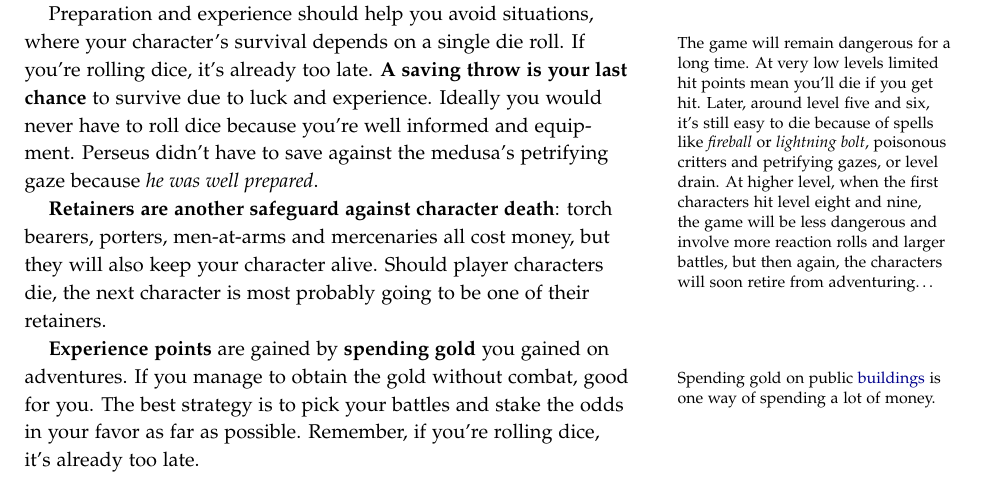
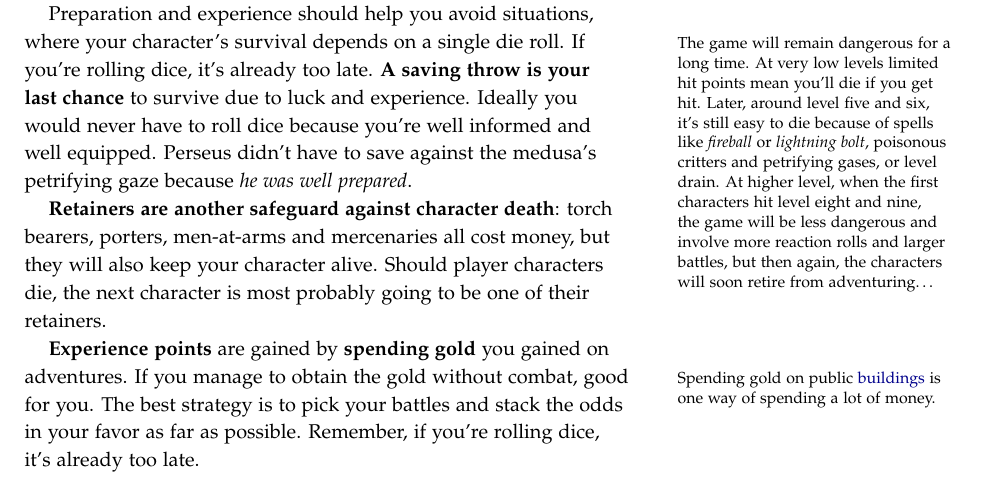
Before and after one commit to kensanata/halberdsnhelmets, a LaTeX book (Halberds-and-Helmets.ltx): part of page 1 of 20, cut so that both start at the same text. Compiled offline with pdfLaTeX.

Commit message:
Fix typos in introduction (Old School section)

```diff
--- a/Halberds-and-Helmets.ltx
+++ b/Halberds-and-Helmets.ltx
@@ -117,13 +117,13 @@ your character's survival depends on a single die roll.\marginnote{The
   limited hit points mean you'll die if you get hit. Later, around
   level five and six, it's still easy to die because of spells like
   \emph{fireball} or \emph{lightning bolt}, poisonous critters and
-  petrifying gazes, or level drain. At higher level, when the first
+  petrifying gases, or level drain. At higher level, when the first
   characters hit level eight and nine, the game will be less dangerous
   and involve more reaction rolls and larger battles, but then again,
   the characters will soon retire from adventuring…} If you're rolling
 dice, it's already too late. \textbf{A saving throw is your last
   chance} to survive due to luck and experience. Ideally you would
-never have to roll dice because you're well informed and equipment.
+never have to roll dice because you're well informed and well equipped.
 Perseus didn't have to save against the medusa's petrifying gaze
 because \emph{he was well prepared}.
 
@@ -137,7 +137,7 @@ retainers.
 gained on adventures.\marginnote{Spending gold on public
   \hyperref[sec:buildings]{buildings} is one way of spending a lot of
   money.} If you manage to obtain the gold without combat, good for
-you. The best strategy is to pick your battles and stake the odds in
+you. The best strategy is to pick your battles and stack the odds in
 your favor as far as possible. Remember, if you're rolling dice, it's
 already too late.
 
```
